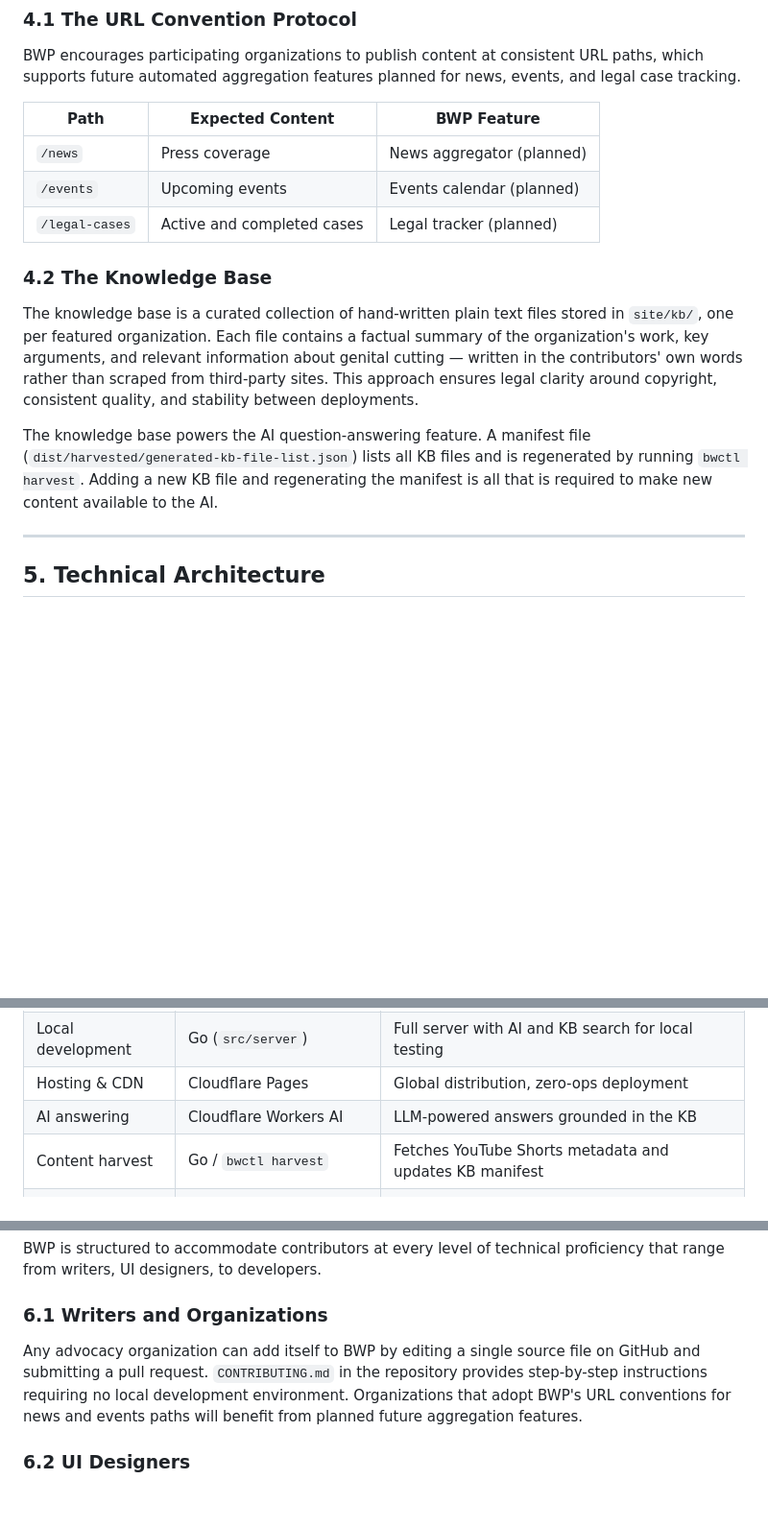
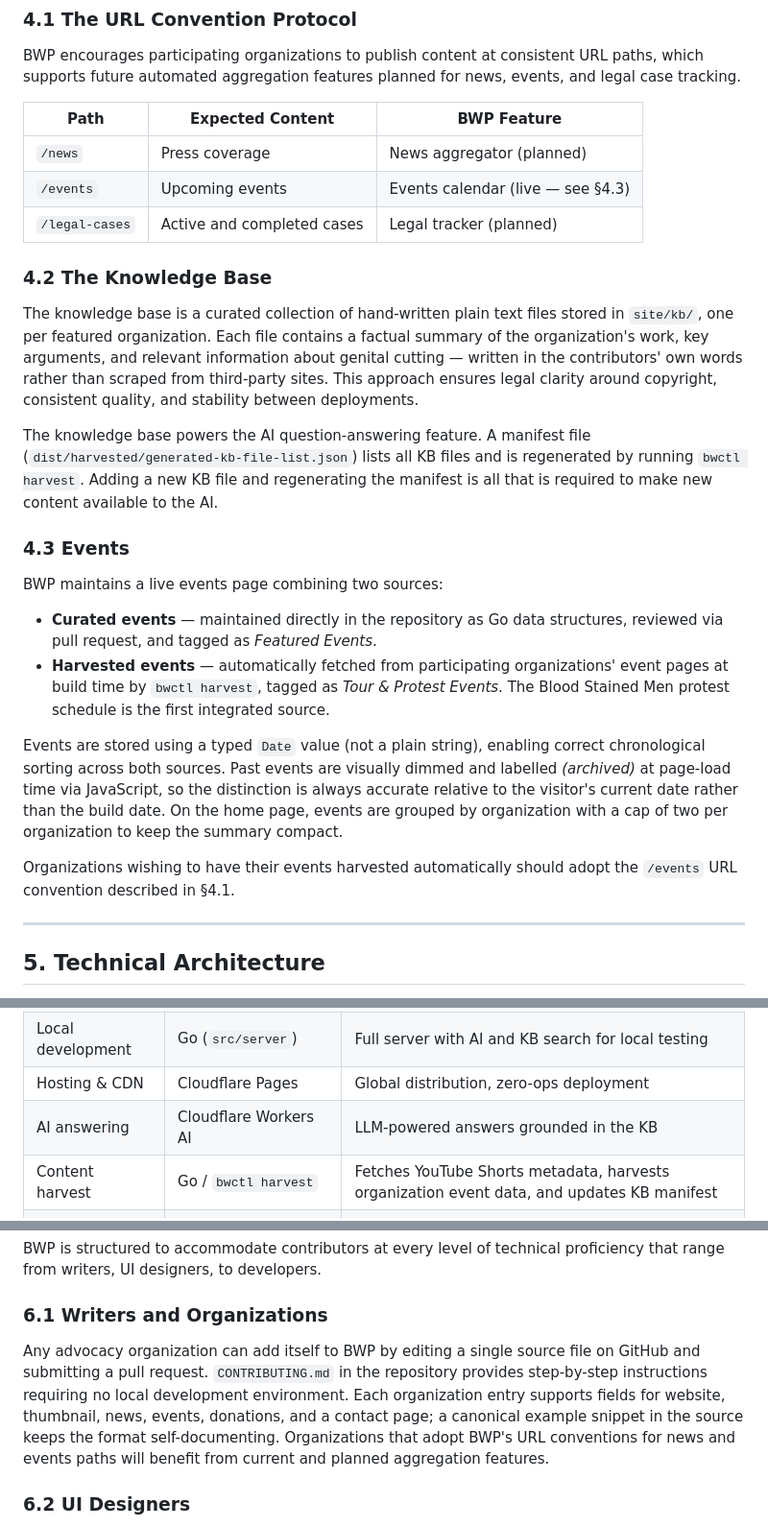
Before and after one commit to hollingv/born-whole-project, a Markdown page: README-whitepaper.md, 3 parts joined by grey strips. Shown at 96% size. Rendered like a GitHub page; blank space fills up the shorter version.

Commit message:
docs: updated Whitepaper with current functionality

```diff
--- a/README-whitepaper.md
+++ b/README-whitepaper.md
@@ -66,7 +66,7 @@ BWP encourages participating organizations to publish content at consistent URL
 | Path | Expected Content | BWP Feature |
 |---|---|---|
 | `/news` | Press coverage | News aggregator (planned) |
-| `/events` | Upcoming events | Events calendar (planned) |
+| `/events` | Upcoming events | Events calendar (live — see §4.3) |
 | `/legal-cases` | Active and completed cases | Legal tracker (planned) |
 
 ### 4.2 The Knowledge Base
@@ -74,6 +74,17 @@ BWP encourages participating organizations to publish content at consistent URL
 The knowledge base is a curated collection of hand-written plain text files stored in `site/kb/`, one per featured organization. Each file contains a factual summary of the organization's work, key arguments, and relevant information about genital cutting — written in the contributors' own words rather than scraped from third-party sites. This approach ensures legal clarity around copyright, consistent quality, and stability between deployments.
 
 The knowledge base powers the AI question-answering feature. A manifest file (`dist/harvested/generated-kb-file-list.json`) lists all KB files and is regenerated by running `bwctl harvest`. Adding a new KB file and regenerating the manifest is all that is required to make new content available to the AI.
+
+### 4.3 Events
+
+BWP maintains a live events page combining two sources:
+
+- **Curated events** — maintained directly in the repository as Go data structures, reviewed via pull request, and tagged as *Featured Events*.
+- **Harvested events** — automatically fetched from participating organizations' event pages at build time by `bwctl harvest`, tagged as *Tour & Protest Events*. The Blood Stained Men protest schedule is the first integrated source.
+
+Events are stored using a typed `Date` value (not a plain string), enabling correct chronological sorting across both sources. Past events are visually dimmed and labelled *(archived)* at page-load time via JavaScript, so the distinction is always accurate relative to the visitor's current date rather than the build date. On the home page, events are grouped by organization with a cap of two per organization to keep the summary compact.
+
+Organizations wishing to have their events harvested automatically should adopt the `/events` URL convention described in §4.1.
 
 ---
 
@@ -87,7 +98,7 @@ BWP is designed for low operational cost, high reliability, and ease of contribu
 | Local development | Go (`src/server`) | Full server with AI and KB search for local testing |
 | Hosting & CDN | Cloudflare Pages | Global distribution, zero-ops deployment |
 | AI answering | Cloudflare Workers AI | LLM-powered answers grounded in the KB |
-| Content harvest | Go / `bwctl harvest` | Fetches YouTube Shorts metadata and updates KB manifest |
+| Content harvest | Go / `bwctl harvest` | Fetches YouTube Shorts metadata, harvests organization event data, and updates KB manifest |
 | CI/CD | GitHub Actions | Test, build, deploy and integration-test on push |
 | Versioning | Conventional Commits + cog | Automated changelog and semantic versioning |
 | Automated Testing | Go testing framework | Automated testing on any push |
@@ -108,7 +119,7 @@ BWP is structured to accommodate contributors at every level of technical profic
 
 ### 6.1 Writers and Organizations
 
-Any advocacy organization can add itself to BWP by editing a single source file on GitHub and submitting a pull request. `CONTRIBUTING.md` in the repository provides step-by-step instructions requiring no local development environment. Organizations that adopt BWP's URL conventions for news and events paths will benefit from planned future aggregation features.
+Any advocacy organization can add itself to BWP by editing a single source file on GitHub and submitting a pull request. `CONTRIBUTING.md` in the repository provides step-by-step instructions requiring no local development environment. Each organization entry supports fields for website, thumbnail, news, events, donations, and a contact page; a canonical example snippet in the source keeps the format self-documenting. Organizations that adopt BWP's URL conventions for news and events paths will benefit from current and planned aggregation features.
 
 ### 6.2 UI Designers
 
```
Also changed, not shown: other parts of README-whitepaper.md (+1 -1 lines).
